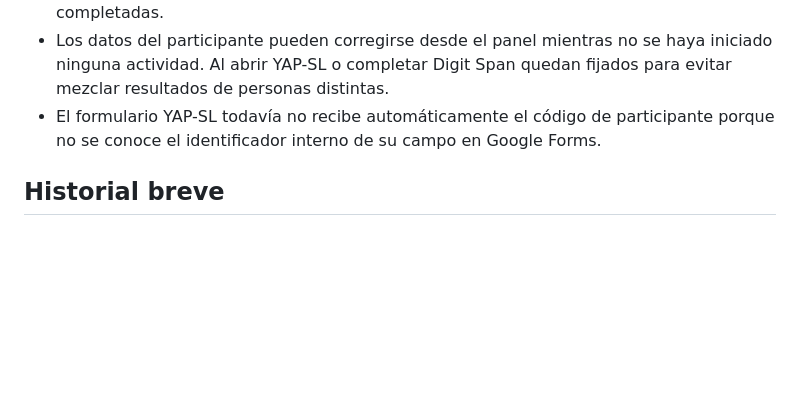
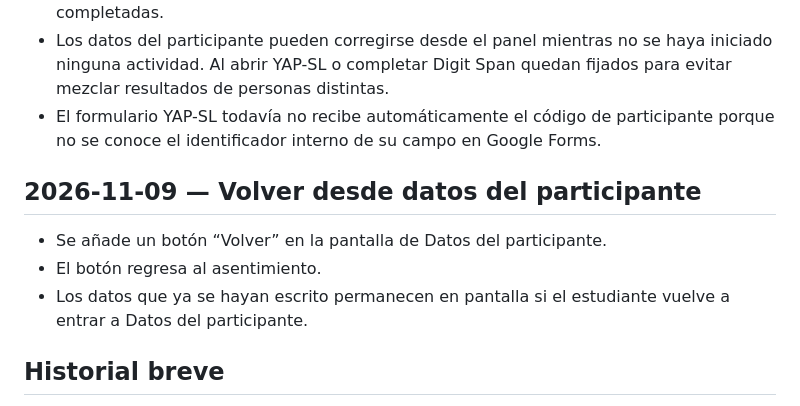
Before and after one commit to maxcaya/Digit-Span-Test, a Markdown page: docs/CAMBIOS_USUARIO.md, the part around the change. Rendered like a GitHub page; blank space fills up the shorter version.

Commit message:
Documentar botón volver en datos

```diff
--- a/docs/CAMBIOS_USUARIO.md
+++ b/docs/CAMBIOS_USUARIO.md
@@ -126,6 +126,12 @@ Creación: 2026-11-02 (Chile, America/Santiago).
 - Los datos del participante pueden corregirse desde el panel mientras no se haya iniciado ninguna actividad. Al abrir YAP-SL o completar Digit Span quedan fijados para evitar mezclar resultados de personas distintas.
 - El formulario YAP-SL todavía no recibe automáticamente el código de participante porque no se conoce el identificador interno de su campo en Google Forms.
 
+## 2026-11-09 — Volver desde datos del participante
+
+- Se añade un botón “Volver” en la pantalla de Datos del participante.
+- El botón regresa al asentimiento.
+- Los datos que ya se hayan escrito permanecen en pantalla si el estudiante vuelve a entrar a Datos del participante.
+
 ## Historial breve
 
 - 2026-11-02 (Chile): creación de la configuración documental inicial solicitada.
```
